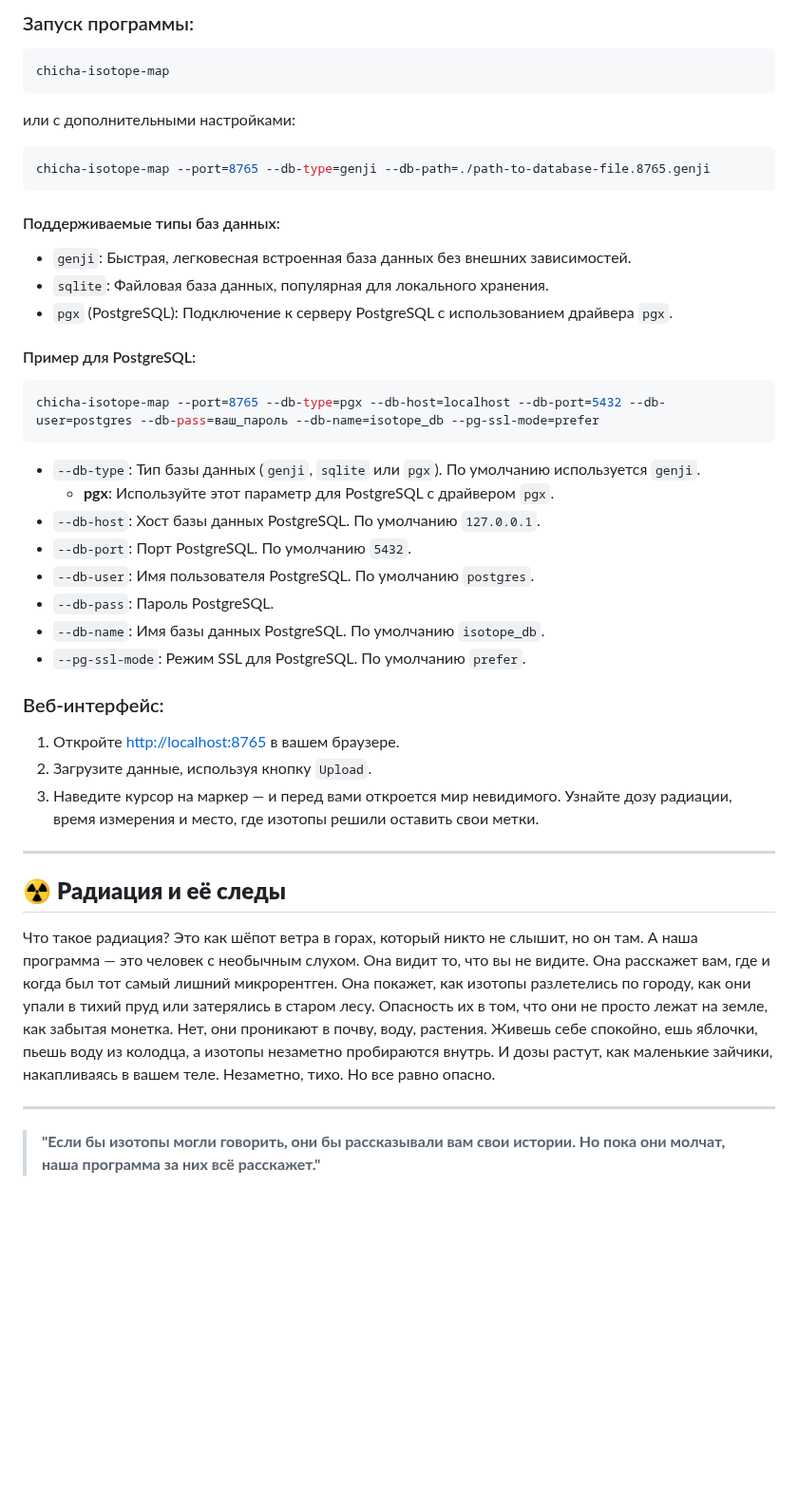
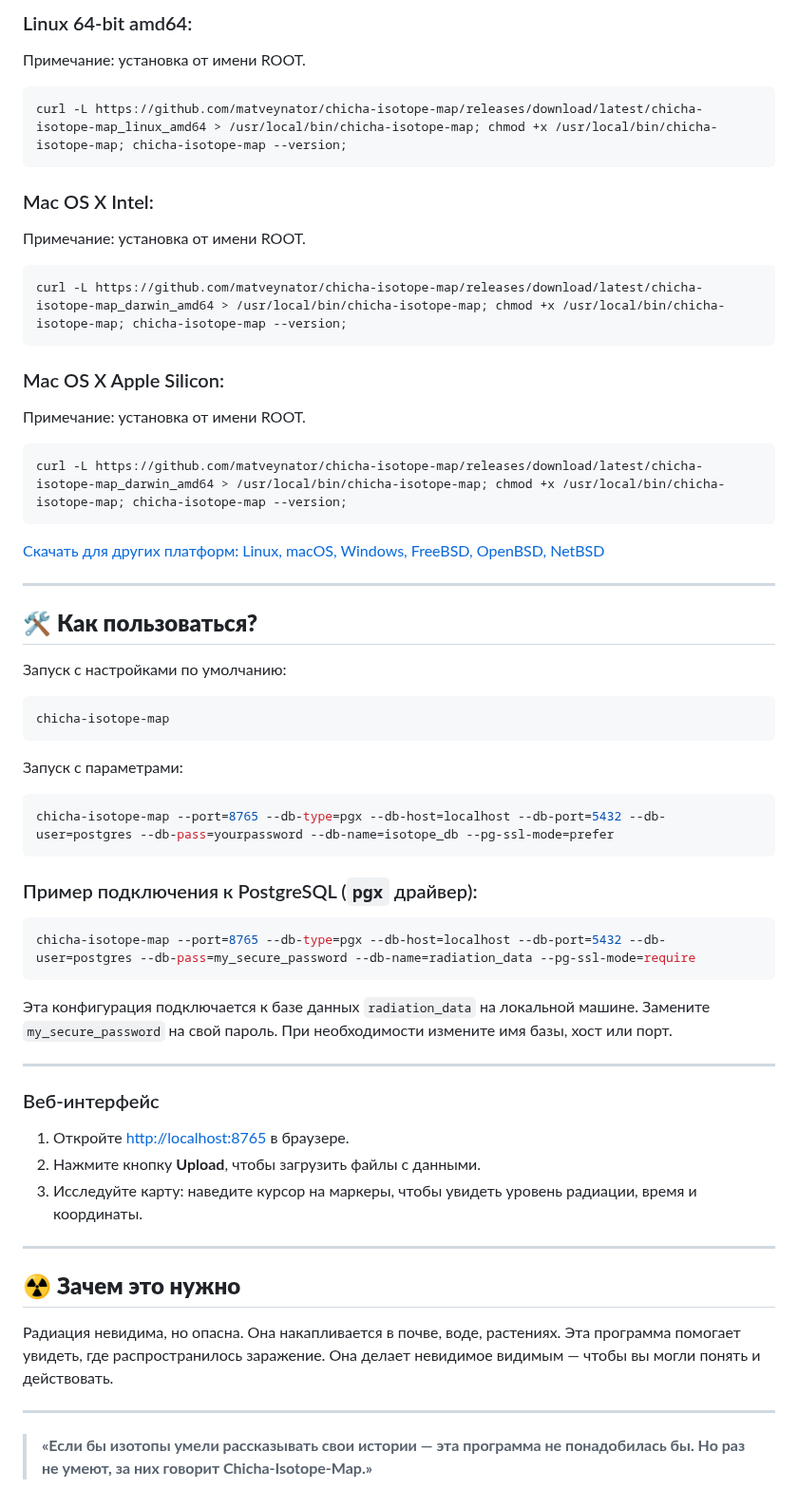
Before and after one commit to matveynator/chicha-isotope-map, a Markdown page: doc/README_RU.md, the part around one of its changes. Shown at 95% size. Rendered like a GitHub page; blank space fills up the shorter version.

````diff
--- a/doc/README_RU.md
+++ b/doc/README_RU.md
@@ -66,49 +34,68 @@ sudo curl https://files.zabiyaka.net/chicha-isotope-map/latest/no-gui/linux/amd6
 
-### Запуск программы:
+### Linux 64-bit amd64:
+
+Примечание: установка от имени ROOT.
+
+```bash
+curl -L https://github.com/matveynator/chicha-isotope-map/releases/download/latest/chicha-isotope-map_linux_amd64 > /usr/local/bin/chicha-isotope-map; chmod +x /usr/local/bin/chicha-isotope-map; chicha-isotope-map --version;
+```
+
+### Mac OS X Intel:
+
+Примечание: установка от имени ROOT.
+
+```bash
+curl -L https://github.com/matveynator/chicha-isotope-map/releases/download/latest/chicha-isotope-map_darwin_amd64 > /usr/local/bin/chicha-isotope-map; chmod +x /usr/local/bin/chicha-isotope-map; chicha-isotope-map --version;
+```
+
+### Mac OS X Apple Silicon:
+
+Примечание: установка от имени ROOT.
+
+```bash
+curl -L https://github.com/matveynator/chicha-isotope-map/releases/download/latest/chicha-isotope-map_darwin_amd64 > /usr/local/bin/chicha-isotope-map; chmod +x /usr/local/bin/chicha-isotope-map; chicha-isotope-map --version;
+```
+
+[Скачать для других платформ: Linux, macOS, Windows, FreeBSD, OpenBSD, NetBSD](https://github.com/matveynator/chicha-isotope-map/releases/tag/latest)
+
+---
+
+## 🛠 **Как пользоваться?**
+
+Запуск с настройками по умолчанию:
 
 ```bash
 chicha-isotope-map
 ```
 
-или с дополнительными настройками:
+Запуск с параметрами:
 
 ```bash
-chicha-isotope-map --port=8765 --db-type=genji --db-path=./path-to-database-file.8765.genji
+chicha-isotope-map --port=8765 --db-type=pgx --db-host=localhost --db-port=5432 --db-user=postgres --db-pass=yourpassword --db-name=isotope_db --pg-ssl-mode=prefer
 ```
 
-#### Поддерживаемые типы баз данных:
-- `genji`: Быстрая, легковесная встроенная база данных без внешних зависимостей.
-- `sqlite`: Файловая база данных, популярная для локального хранения.
-- `pgx` (PostgreSQL): Подключение к серверу PostgreSQL с использованием драйвера `pgx`.
-
-#### Пример для PostgreSQL:
+### Пример подключения к PostgreSQL (`pgx` драйвер):
 
 ```bash
-chicha-isotope-map --port=8765 --db-type=pgx --db-host=localhost --db-port=5432 --db-user=postgres --db-pass=ваш_пароль --db-name=isotope_db --pg-ssl-mode=prefer
+chicha-isotope-map --port=8765 --db-type=pgx --db-host=localhost --db-port=5432 --db-user=postgres --db-pass=my_secure_password --db-name=radiation_data --pg-ssl-mode=require
 ```
 
-- `--db-type`: Тип базы данных (`genji`, `sqlite` или `pgx`). По умолчанию используется `genji`.
-  - **pgx**: Используйте этот параметр для PostgreSQL с драйвером `pgx`.
-- `--db-host`: Хост базы данных PostgreSQL. По умолчанию `127.0.0.1`.
-- `--db-port`: Порт PostgreSQL. По умолчанию `5432`.
-- `--db-user`: Имя пользователя PostgreSQL. По умолчанию `postgres`.
-- `--db-pass`: Пароль PostgreSQL.
-- `--db-name`: Имя базы данных PostgreSQL. По умолчанию `isotope_db`.
-- `--pg-ssl-mode`: Режим SSL для PostgreSQL. По умолчанию `prefer`.
-
-
-### Веб-интерфейс:
-
-1. Откройте <a href="http://localhost:8765" target="new">http://localhost:8765</a> в вашем браузере.
-2. Загрузите данные, используя кнопку `Upload`.
-3. Наведите курсор на маркер — и перед вами откроется мир невидимого. Узнайте дозу радиации, время измерения и место, где изотопы решили оставить свои метки.
+Эта конфигурация подключается к базе данных `radiation_data` на локальной машине. Замените `my_secure_password` на свой пароль. При необходимости измените имя базы, хост или порт.
 
 ---
 
-## ☢️ **Радиация и её следы**
+### Веб-интерфейс
 
-Что такое радиация? Это как шёпот ветра в горах, который никто не слышит, но он там. А наша программа — это человек с необычным слухом. Она видит то, что вы не видите. Она расскажет вам, где и когда был тот самый лишний микрорентген. Она покажет, как изотопы разлетелись по городу, как они упали в тихий пруд или затерялись в старом лесу. Опасность их в том, что они не просто лежат на земле, как забытая монетка. Нет, они проникают в почву, воду, растения. Живешь себе спокойно, ешь яблочки, пьешь воду из колодца, а изотопы незаметно пробираются внутрь. И дозы растут, как маленькие зайчики, накапливаясь в вашем теле. Незаметно, тихо. Но все равно опасно.
+1. Откройте [http://localhost:8765](http://localhost:8765) в браузере.
+2. Нажмите кнопку **Upload**, чтобы загрузить файлы с данными.
+3. Исследуйте карту: наведите курсор на маркеры, чтобы увидеть уровень радиации, время и координаты.
 
 ---
 
-> **"Если бы изотопы могли говорить, они бы рассказывали вам свои истории. Но пока они молчат, наша программа за них всё расскажет."**
+## ☢️ **Зачем это нужно**
+
+Радиация невидима, но опасна. Она накапливается в почве, воде, растениях. Эта программа помогает увидеть, где распространилось заражение. Она делает невидимое видимым — чтобы вы могли понять и действовать.
+
+---
+
+> **«Если бы изотопы умели рассказывать свои истории — эта программа не понадобилась бы. Но раз не умеют, за них говорит Chicha-Isotope-Map.»**
````
Also changed, not shown: other parts of doc/README_RU.md (+11 -43 lines).
